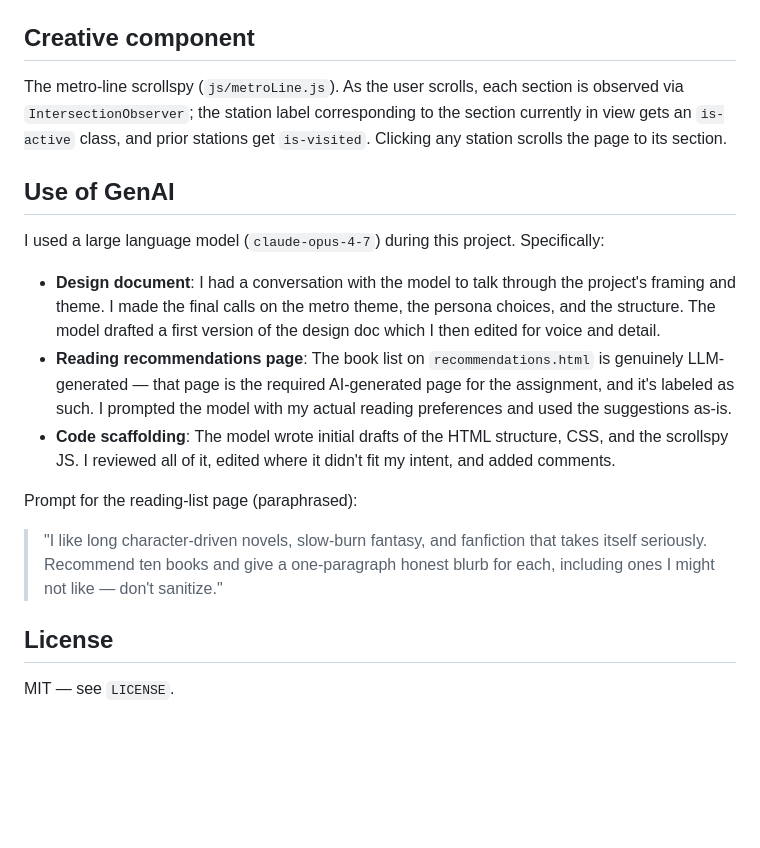
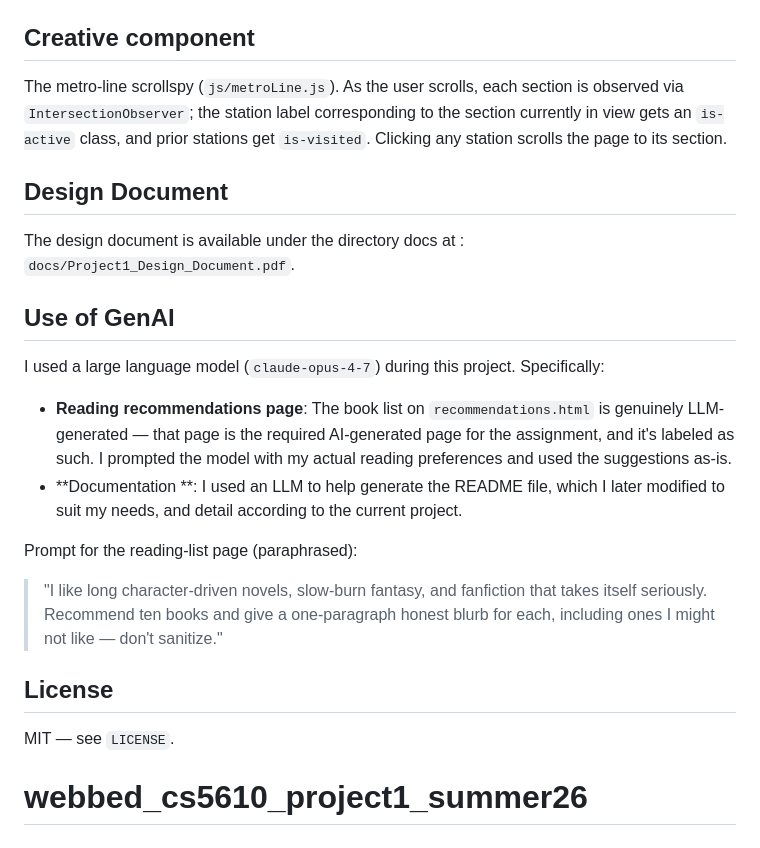
Before and after one commit to aleenakaratra/webbed_cs5610_project1_summer26, a Markdown page: README.md, the part around the change. GitHub-like rendering; blank space fills up the shorter version.

```diff
--- a/README.md
+++ b/README.md
@@ -67,13 +67,16 @@ Or just open `index.html` directly in a browser. To deploy, push to a GitHub rep
 
 The metro-line scrollspy (`js/metroLine.js`). As the user scrolls, each section is observed via `IntersectionObserver`; the station label corresponding to the section currently in view gets an `is-active` class, and prior stations get `is-visited`. Clicking any station scrolls the page to its section.
 
+## Design Document
+
+The design document is available under the directory docs at : `docs/Project1_Design_Document.pdf`.
+
 ## Use of GenAI
 
 I used a large language model (`claude-opus-4-7`) during this project. Specifically:
 
-- **Design document**: I had a conversation with the model to talk through the project's framing and theme. I made the final calls on the metro theme, the persona choices, and the structure. The model drafted a first version of the design doc which I then edited for voice and detail.
 - **Reading recommendations page**: The book list on `recommendations.html` is genuinely LLM-generated — that page is the required AI-generated page for the assignment, and it's labeled as such. I prompted the model with my actual reading preferences and used the suggestions as-is.
-- **Code scaffolding**: The model wrote initial drafts of the HTML structure, CSS, and the scrollspy JS. I reviewed all of it, edited where it didn't fit my intent, and added comments.
+- **Documentation **: I used an LLM to help generate the README file, which I later modified to suit my needs, and detail according to the current project.
 
 Prompt for the reading-list page (paraphrased):
 
@@ -82,3 +85,4 @@ Prompt for the reading-list page (paraphrased):
 ## License
 
 MIT — see `LICENSE`.
+# webbed_cs5610_project1_summer26
```
